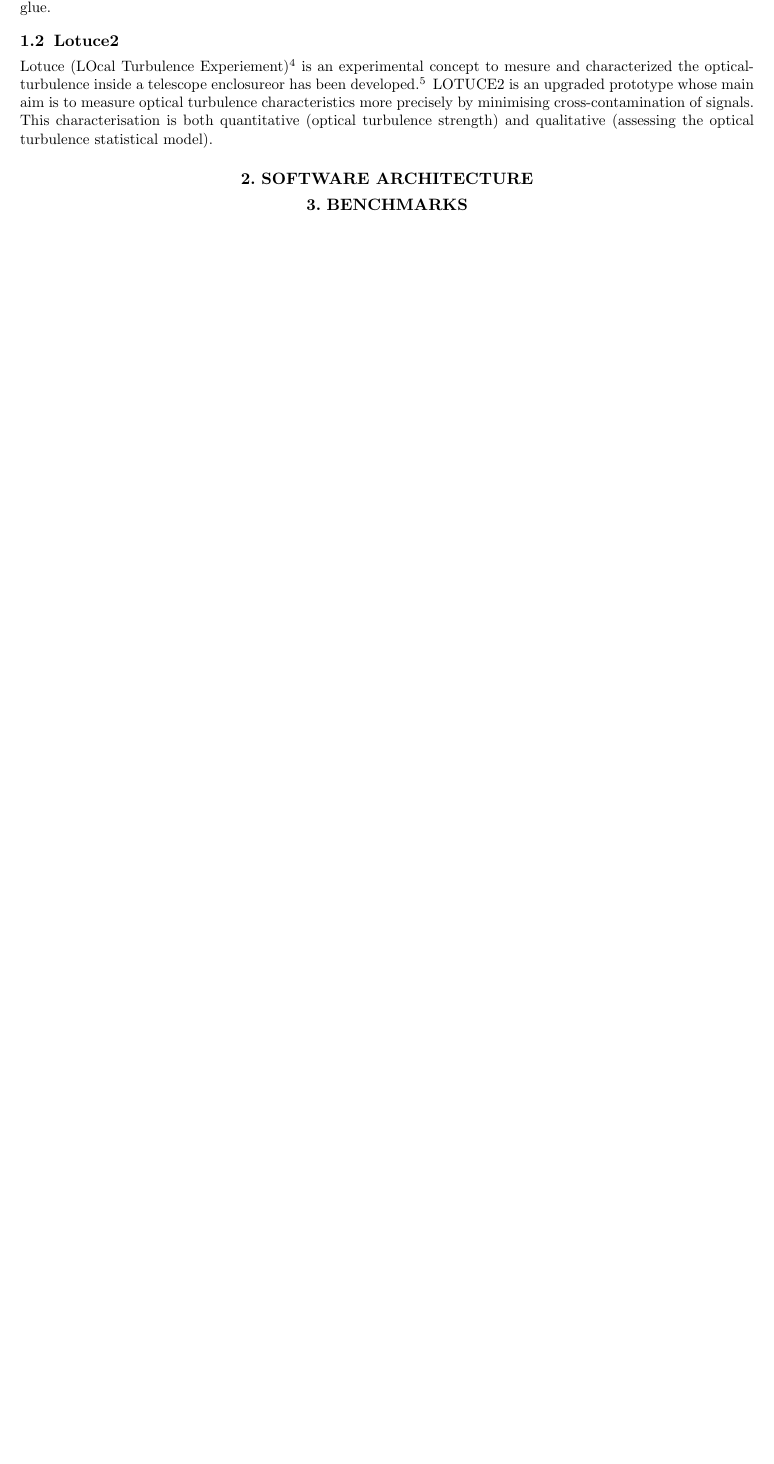
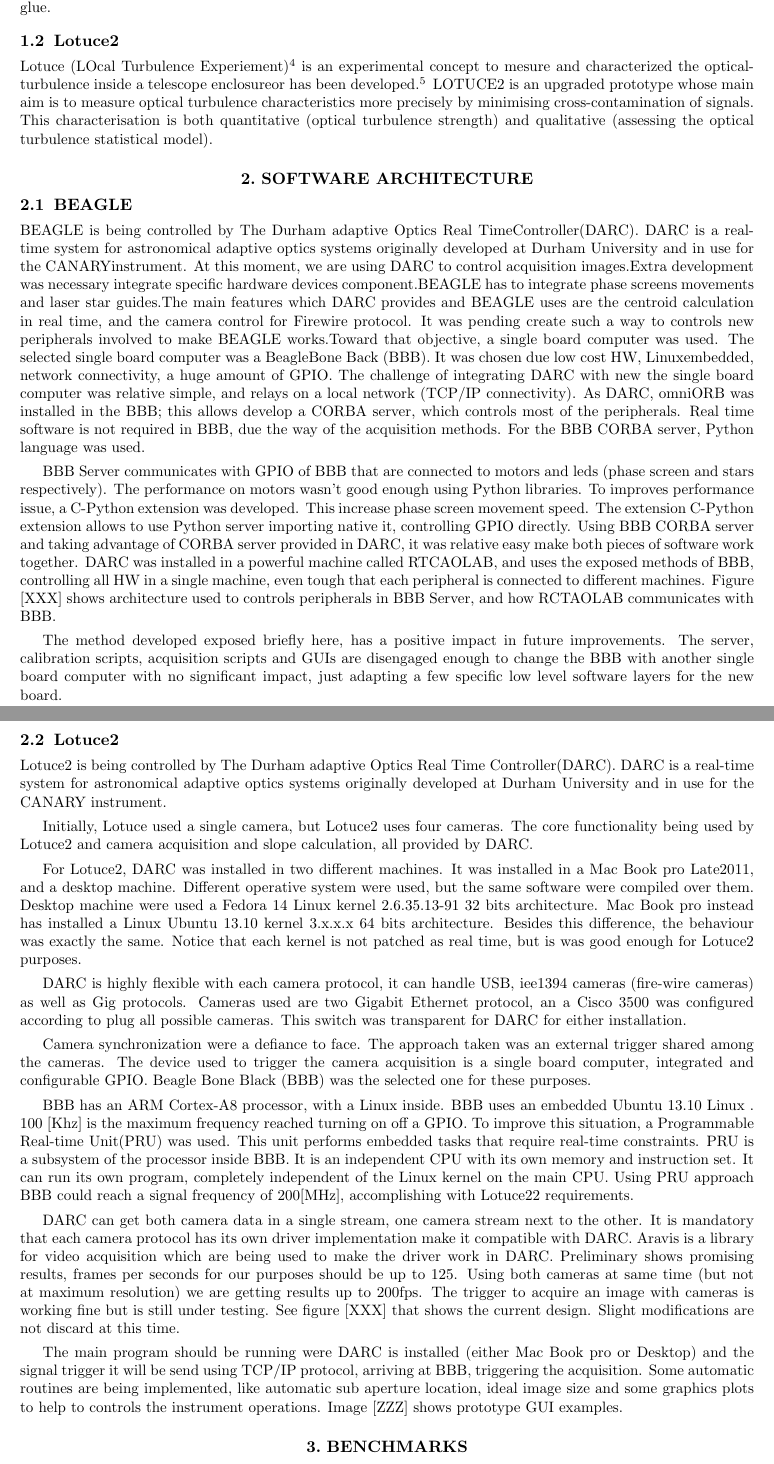
Before and after one commit to normansaez/beagle-lotuce2-darc, a LaTeX paper (src/beagle-lotuce2-darc.tex): part of page 2 of 3 before the commit and two parts of pages 2 and 3 of 4 after it, the two joined at a grey line, cut so that both start at the same text, the shorter picture padded with empty space. Compiled offline with pdfLaTeX.

Commit message:
Adding stuff from other papers

```diff
--- a/src/beagle-lotuce2-darc.tex
+++ b/src/beagle-lotuce2-darc.tex
@@ -138,6 +138,100 @@ the optical turbulence statistical model).
 
 
 \section{Software Architecture}\label{sec:SWA}
+\subsection{BEAGLE}
+BEAGLE is being controlled by The Durham adaptive Optics Real
+TimeController(DARC). DARC is a real-time system for astronomical adaptive
+optics systems originally developed at Durham University and in use for the
+CANARYinstrument. At this moment, we are using DARC to control acquisition
+images.Extra development was necessary integrate specific hardware devices
+component.BEAGLE has to integrate phase screens movements and laser star
+guides.The main features which DARC provides and BEAGLE uses are the centroid
+calculation in real time, and the camera control for Firewire protocol. It was
+pending create such a way to controls new peripherals involved to make BEAGLE
+works.Toward that objective, a single board computer was used. The selected
+single board computer was a BeagleBone Back (BBB). It was chosen due low cost
+HW, Linuxembedded, network connectivity, a huge amount of GPIO. The challenge of
+integrating DARC with new the single board computer was relative simple, and
+relays on a local network (TCP/IP connectivity). As  DARC, omniORB was installed
+in the BBB; this allows develop a CORBA server, which controls most of the
+peripherals. Real time software is not required in BBB, due the way of the
+acquisition methods.  For the BBB CORBA server, Python language was used.
+
+
+  BBB Server communicates with GPIO of BBB that are connected to motors and
+  leds (phase screen and stars respectively). The performance on motors  wasn't
+  good enough using Python libraries. To improves performance issue, a  C-Python
+  extension was developed. This increase phase screen movement speed.  The
+  extension C-Python extension allows to use Python server importing native  it,
+  controlling GPIO directly.
+    Using BBB CORBA server and taking advantage of CORBA server provided in
+    DARC,  it was relative easy make both pieces of software work together. DARC
+    was  installed in a powerful machine called RTCAOLAB, and uses the exposed
+    methods  of BBB, controlling all HW in a single machine, even tough that
+    each  peripheral is connected to different machines.  Figure [XXX] shows
+    architecture used to controls peripherals in BBB  Server, and how RCTAOLAB
+    communicates with BBB.
+
+    The method developed exposed briefly here, has a positive impact in future
+    improvements. The server, calibration scripts, acquisition scripts and GUIs
+    are disengaged enough to change the BBB with another single board computer
+    with no significant impact, just adapting a few specific low level software
+    layers for the new board.
+\subsection{Lotuce2}
+Lotuce2 is being controlled by The Durham adaptive Optics Real Time
+Controller(DARC). DARC is a real-time system for astronomical adaptive optics
+systems originally developed at Durham University and in use for the CANARY
+instrument.
+
+Initially, Lotuce used a single camera, but Lotuce2 uses four
+cameras. The core functionality being used by Lotuce2 and camera acquisition
+and slope calculation, all provided by DARC.
+
+For Lotuce2, DARC was installed
+in two different machines. It was installed in a Mac Book pro Late2011, and a
+desktop machine.  Different operative system were used, but the same software
+were compiled over them. Desktop machine were used a Fedora 14 Linux kernel
+2.6.35.13-91 32 bits architecture. Mac Book pro instead has installed a Linux
+Ubuntu 13.10 kernel 3.x.x.x 64 bits architecture.  Besides this difference, the
+behaviour was exactly the same. Notice that each kernel is not patched as real
+time, but is was good enough for Lotuce2 purposes.
+
+DARC is highly flexible with each camera protocol, it can handle USB,
+iee1394 cameras (fire-wire cameras) as well as Gig protocols. Cameras used
+are two Gigabit Ethernet protocol, an a Cisco 3500 was configured according
+to plug all possible cameras. This switch was transparent for DARC for
+either installation.
+
+Camera synchronization were a defiance to face. The approach taken was an
+external trigger shared among the cameras. The device used to trigger the
+camera acquisition is a single board computer, integrated and configurable GPIO.
+Beagle Bone Black (BBB) was the selected one for these purposes.
+
+BBB has an ARM Cortex-A8 processor, with a Linux inside. BBB uses an embedded
+Ubuntu 13.10 Linux . 100 [Khz] is the  maximum frequency reached turning on off
+a GPIO. To improve this situation, a Programmable Real-time Unit(PRU) was used.
+This unit performs embedded tasks that require real-time constraints. PRU is a
+subsystem of the processor inside BBB. It is an independent CPU with its own
+memory and instruction set. It can run its own program, completely independent
+of the Linux kernel on the main CPU. Using PRU approach BBB could reach a signal
+frequency of 200[MHz], accomplishing  with Lotuce22 requirements.
+
+DARC can get both camera data in a single stream, one camera stream next to the
+other. It is mandatory that each camera protocol has its own driver
+implementation make it compatible with DARC. Aravis is a library for video
+acquisition which are being used to make the driver work in DARC. Preliminary
+shows promising results, frames per seconds for our purposes should be up to
+125. Using both cameras at same time (but not at maximum resolution) we are
+getting results up to 200fps.  The trigger to acquire an image with cameras is
+working fine but is still under testing. See figure [XXX] that shows the
+current design. Slight modifications are not discard at this time.
+
+The main program should be running were DARC is installed (either Mac Book pro
+or Desktop) and the signal trigger it will be send using TCP/IP protocol,
+arriving at BBB, triggering the acquisition. Some automatic routines are being
+implemented, like automatic sub aperture location, ideal image size and some
+graphics plots to help to controls the instrument operations. Image [ZZZ] shows
+prototype GUI examples.
 
 %%-------------
 %   \begin{figure}[!ht]
```
